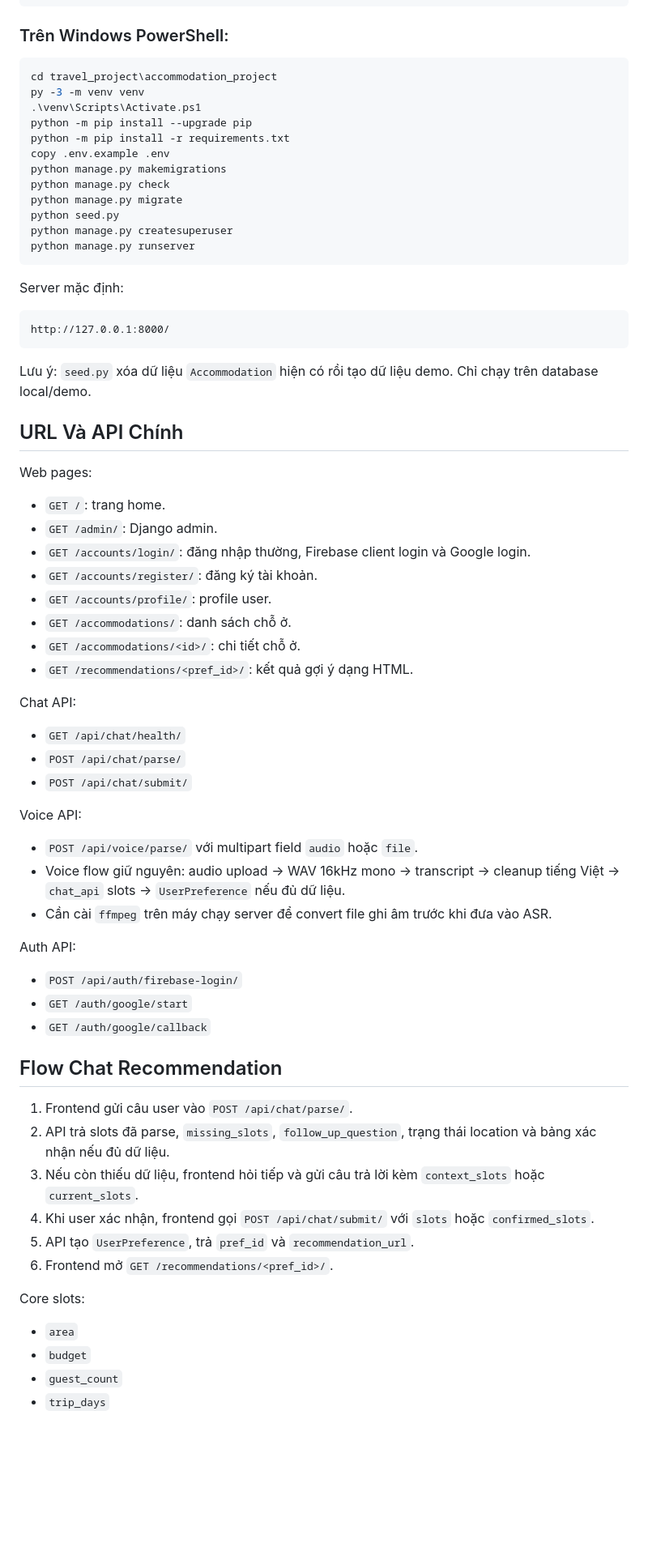
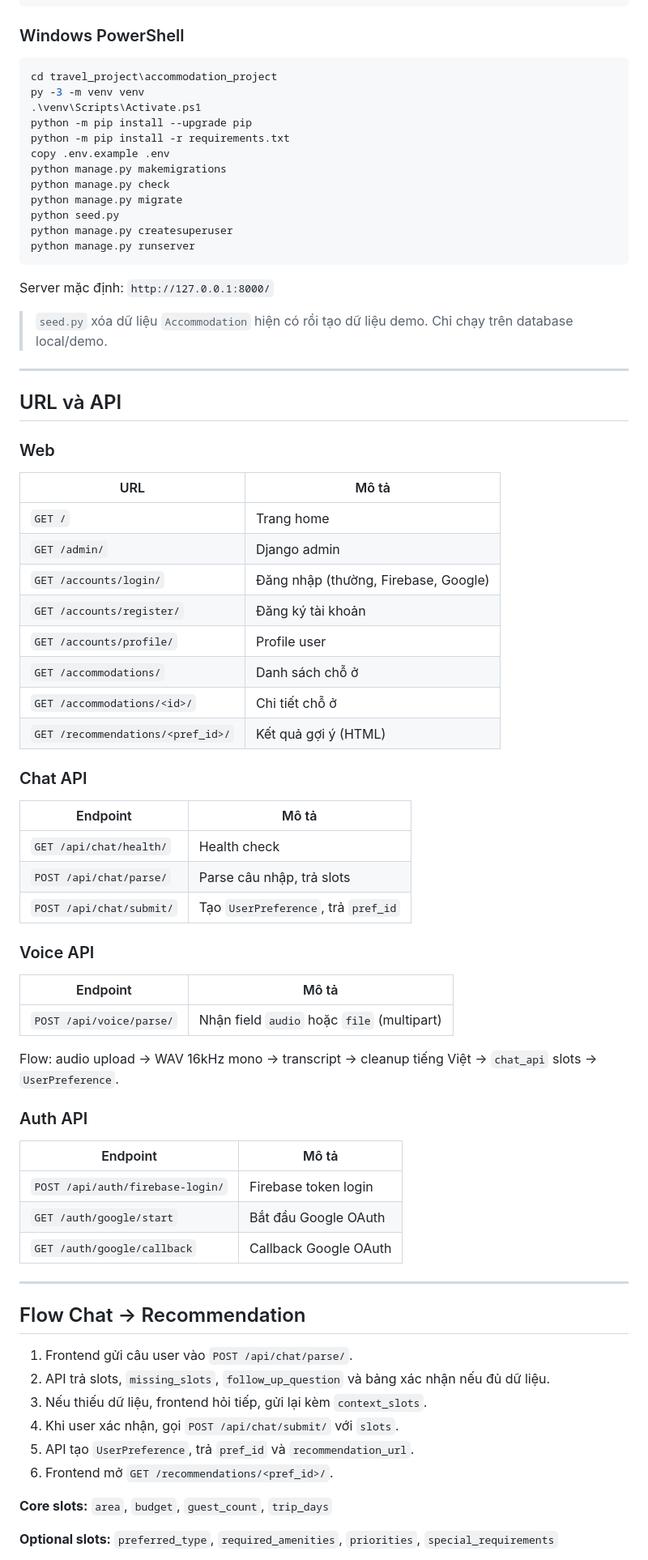
Before and after one commit to tranlong-373/travel_project, a Markdown page: README.md, the part around one of its changes. Shown at 81% size. GitHub-like rendering; blank space fills up the shorter version.

````diff
--- a/README.md
+++ b/README.md
@@ -82,7 +91,7 @@ python manage.py createsuperuser
 python manage.py runserver
 ```
 
-### Trên Windows PowerShell:
+### Windows PowerShell
 
 ```powershell
 cd travel_project\accommodation_project
@@ -99,58 +108,63 @@ python manage.py createsuperuser
 python manage.py runserver
 ```
 
-Server mặc định:
+Server mặc định: `http://127.0.0.1:8000/`
 
-```text
-http://127.0.0.1:8000/
-```
+> `seed.py` xóa dữ liệu `Accommodation` hiện có rồi tạo dữ liệu demo. Chỉ chạy trên database local/demo.
 
-Lưu ý: `seed.py` xóa dữ liệu `Accommodation` hiện có rồi tạo dữ liệu demo. Chỉ chạy trên database local/demo.
+---
 
-## URL Và API Chính
+## URL và API
 
-Web pages:
+### Web
 
-- `GET /`: trang home.
-- `GET /admin/`: Django admin.
-- `GET /accounts/login/`: đăng nhập thường, Firebase client login và Google login.
-- `GET /accounts/register/`: đăng ký tài khoản.
-- `GET /accounts/profile/`: profile user.
-- `GET /accommodations/`: danh sách chỗ ở.
-- `GET /accommodations/<id>/`: chi tiết chỗ ở.
-- `GET /recommendations/<pref_id>/`: kết quả gợi ý dạng HTML.
+| URL | Mô tả |
+|---|---|
+| `GET /` | Trang home |
+| `GET /admin/` | Django admin |
+| `GET /accounts/login/` | Đăng nhập (thường, Firebase, Google) |
+| `GET /accounts/register/` | Đăng ký tài khoản |
+| `GET /accounts/profile/` | Profile user |
+| `GET /accommodations/` | Danh sách chỗ ở |
+| `GET /accommodations/<id>/` | Chi tiết chỗ ở |
+| `GET /recommendations/<pref_id>/` | Kết quả gợi ý (HTML) |
 
-Chat API:
+### Chat API
 
-- `GET /api/chat/health/`
-- `POST /api/chat/parse/`
-- `POST /api/chat/submit/`
+| Endpoint | Mô tả |
+|---|---|
+| `GET /api/chat/health/` | Health check |
+| `POST /api/chat/parse/` | Parse câu nhập, trả slots |
+| `POST /api/chat/submit/` | Tạo `UserPreference`, trả `pref_id` |
 
-Voice API:
+### Voice API
 
-- `POST /api/voice/parse/` với multipart field `audio` hoặc `file`.
-- Voice flow giữ nguyên: audio upload -> WAV 16kHz mono -> transcript -> cleanup tiếng Việt -> `chat_api` slots -> `UserPreference` nếu đủ dữ liệu.
-- Cần cài `ffmpeg` trên máy chạy server để convert file ghi âm trước khi đưa vào ASR.
+| Endpoint | Mô tả |
+|---|---|
+| `POST /api/voice/parse/` | Nhận field `audio` hoặc `file` (multipart) |
 
-Auth API:
+Flow: audio upload → WAV 16kHz mono → transcript → cleanup tiếng Việt → `chat_api` slots → `UserPreference`.
 
-- `POST /api/auth/firebase-login/`
-- `GET /auth/google/start`
-- `GET /auth/google/callback`
+### Auth API
 
-## Flow Chat Recommendation
+| Endpoint | Mô tả |
+|---|---|
+| `POST /api/auth/firebase-login/` | Firebase token login |
+| `GET /auth/google/start` | Bắt đầu Google OAuth |
+| `GET /auth/google/callback` | Callback Google OAuth |
+
+---
+
+## Flow Chat → Recommendation
 
 1. Frontend gửi câu user vào `POST /api/chat/parse/`.
-2. API trả slots đã parse, `missing_slots`, `follow_up_question`, trạng thái location và bảng xác nhận nếu đủ dữ liệu.
-3. Nếu còn thiếu dữ liệu, frontend hỏi tiếp và gửi câu trả lời kèm `context_slots` hoặc `current_slots`.
-4. Khi user xác nhận, frontend gọi `POST /api/chat/submit/` với `slots` hoặc `confirmed_slots`.
+2. API trả slots, `missing_slots`, `follow_up_question` và bảng xác nhận nếu đủ dữ liệu.
+3. Nếu thiếu dữ liệu, frontend hỏi tiếp, gửi lại kèm `context_slots`.
+4. Khi user xác nhận, gọi `POST /api/chat/submit/` với `slots`.
 5. API tạo `UserPreference`, trả `pref_id` và `recommendation_url`.
 6. Frontend mở `GET /recommendations/<pref_id>/`.
 
-Core slots:
+**Core slots:** `area`, `budget`, `guest_count`, `trip_days`
 
-- `area`
-- `budget`
-- `guest_count`
-- `trip_days`
+**Optional slots:** `preferred_type`, `required_amenities`, `priorities`, `special_requirements`
 
````
Also changed, not shown: other parts of README.md (+84 -119 lines).
